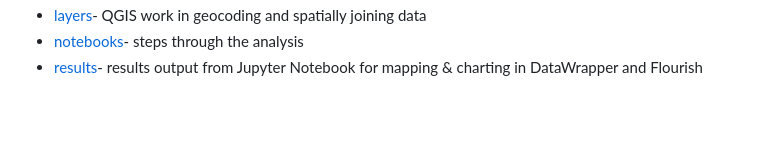
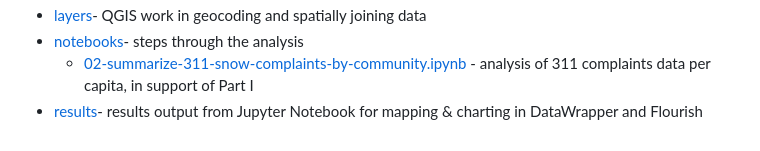
Before and after one commit to reliablerascal/snow-clearance, a Markdown page: README.md, the part around the change printed below. GitHub-like rendering; blank space fills up the shorter version.

```diff
--- a/README.md
+++ b/README.md
@@ -40,3 +40,4 @@ This repository is organized as follows:
 * [layers](layers/)- QGIS work in geocoding and spatially joining data
-* [notebooks](notebooks/)- steps through the analysis
+* [notebooks](notebooks/)- steps through the analysis<br>
+   * [02-summarize-311-snow-complaints-by-community.ipynb](notebooks/02-summarize-311-snow-complaints-by-community.ipynb) - analysis of 311 complaints data per capita, in support of Part I<br>
 * [results](results/)- results output from Jupyter Notebook for mapping & charting in DataWrapper and Flourish
```
Also changed, not shown: other parts of README.md (+1 -1 lines).
